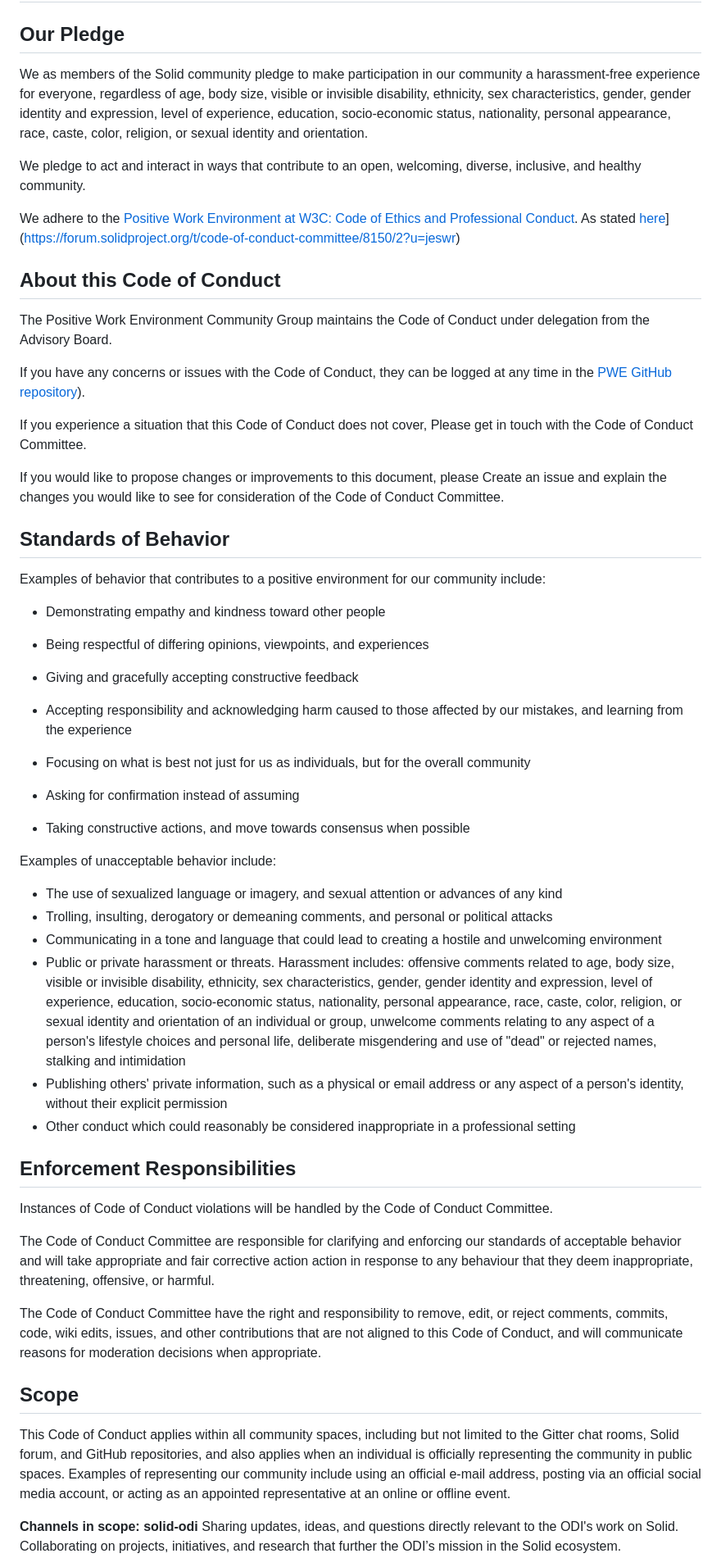
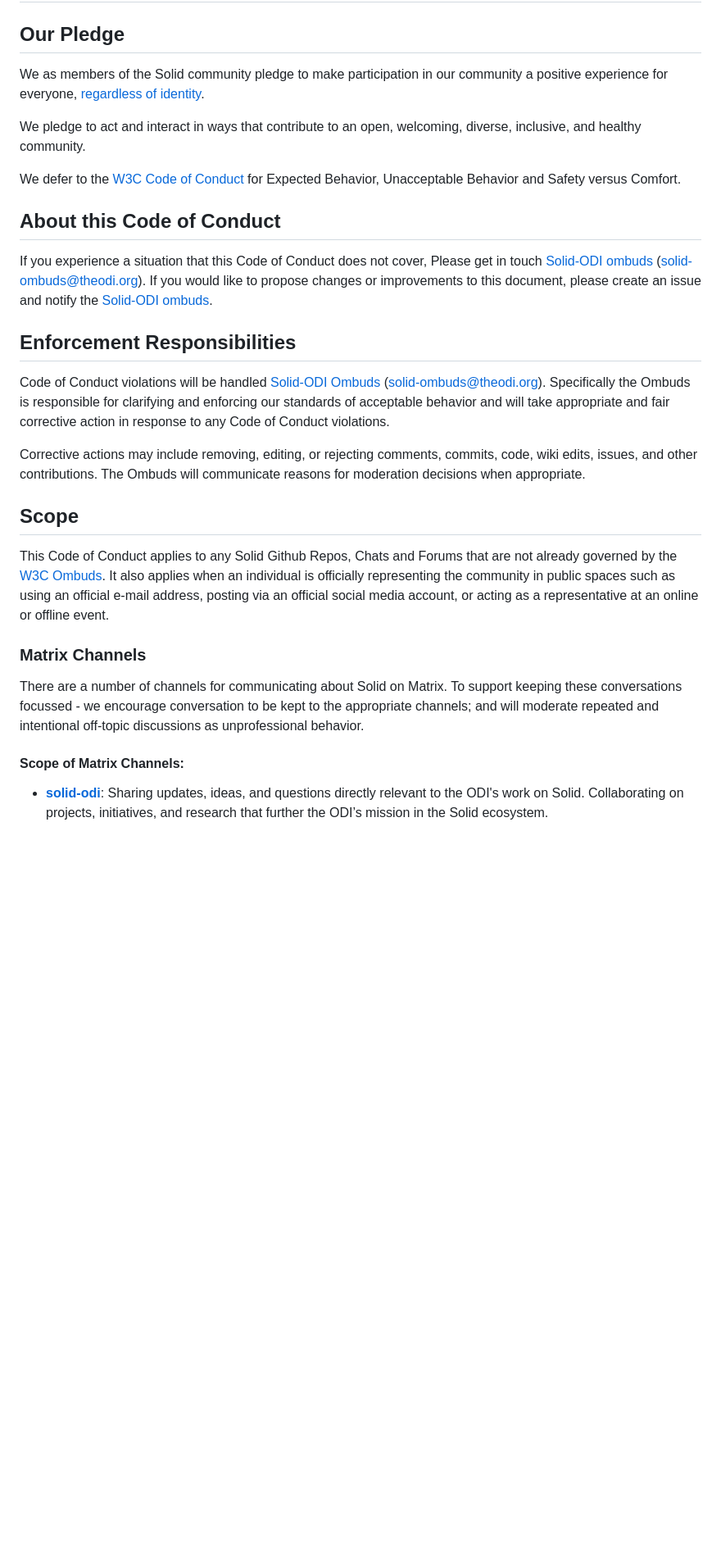
Before and after one commit to solid/process, a Markdown page: code-of-conduct.md, the part around one of its changes. Shown at 82% size. Rendered like a GitHub page; blank space fills up the shorter version.

```diff
--- a/code-of-conduct.md
+++ b/code-of-conduct.md
@@ -3,93 +3,33 @@
 ## Our Pledge
 
 We as members of the Solid community pledge to make participation in our
-community a harassment-free experience for everyone, regardless of age, body
-size, visible or invisible disability, ethnicity, sex characteristics, gender,
-gender identity and expression, level of experience, education, socio-economic
-status, nationality, personal appearance, race, caste, color, religion, or
-sexual identity and orientation.
+community a positive experience for everyone, [regardless of identity](https://www.w3.org/policies/code-of-conduct/#dfn-diversity).
 
 We pledge to act and interact in ways that contribute to an open, welcoming,
 diverse, inclusive, and healthy community.
 
-We adhere to the [Positive Work Environment
-at W3C: Code of Ethics and Professional
-Conduct](https://www.w3.org/Consortium/cepc/). As stated [here]([)](https://forum.solidproject.org/t/code-of-conduct-committee/8150/2?u=jeswr)
+We defer to the [W3C Code of Conduct](https://www.w3.org/policies/code-of-conduct/#code-of-conduct) for Expected Behavior, Unacceptable Behavior and Safety versus Comfort.
 
 ## About this Code of Conduct
 
-The Positive Work Environment Community Group maintains the Code of Conduct under delegation from the Advisory Board.
-
-If you have any concerns or issues with the Code of Conduct, they can be logged at any time in the [PWE GitHub repository](https://github.com/w3c/PWETF/)).
-
 If you experience a situation that this Code of Conduct does not cover,
-Please get in touch with the Code of Conduct Committee.
-
-If you would like to propose changes or improvements to this document, please
-Create an issue and explain the changes you would like to see for consideration
-of the Code of Conduct Committee.
-
-## Standards of Behavior
-
-Examples of behavior that contributes to a positive environment for our
-community include:
-
-* Demonstrating empathy and kindness toward other people
-* Being respectful of differing opinions, viewpoints, and experiences
-* Giving and gracefully accepting constructive feedback
-* Accepting responsibility and acknowledging harm caused to those affected by
-  our mistakes, and learning from the experience
-* Focusing on what is best not just for us as individuals, but for the overall
-  community
-
-* Asking for confirmation instead of assuming
-* Taking constructive actions, and move towards consensus when possible
-
-Examples of unacceptable behavior include:
-
-* The use of sexualized language or imagery, and sexual attention or advances of
-  any kind
-* Trolling, insulting, derogatory or demeaning comments, and personal or
-  political attacks
-* Communicating in a tone and language that could lead to creating a hostile and
-  unwelcoming environment
-* Public or private harassment or threats. Harassment includes: offensive
-  comments related to age, body size, visible or invisible disability,
-  ethnicity, sex characteristics, gender, gender identity and expression, level
-  of experience, education, socio-economic status, nationality, personal
-  appearance, race, caste, color, religion, or sexual identity and orientation
-  of an individual or group, unwelcome comments relating to any aspect of a
-  person's lifestyle choices and personal life, deliberate misgendering and use
-  of "dead" or rejected names, stalking and intimidation
-* Publishing others' private information, such as a physical or email address or
-  any aspect of a person's identity, without their explicit permission
-* Other conduct which could reasonably be considered inappropriate in a
-  professional setting
+Please get in touch [Solid-ODI ombuds](mailto:solid-ombuds@theodi.org) (solid-ombuds@theodi.org). If you would like to propose changes or improvements to this document, please create an issue and notify the [Solid-ODI ombuds](mailto:solid-ombuds@theodi.org).
 
 ## Enforcement Responsibilities
 
-Instances of Code of Conduct violations will be handled by the Code of Conduct
-Committee.
+Code of Conduct violations will be handled [Solid-ODI Ombuds](mailto:solid-ombuds@theodi.org) (solid-ombuds@theodi.org). Specifically the Ombuds is responsible for clarifying and enforcing our standards of acceptable behavior and will take appropriate and fair corrective action in response to any Code of Conduct violations.
 
-The Code of Conduct Committee are responsible for clarifying and enforcing our
-standards of acceptable behavior and will take appropriate and fair corrective action
-action in response to any behaviour that they deem inappropriate, threatening,
-offensive, or harmful.
-
-The Code of Conduct Committee have the right and responsibility to remove, edit,
-or reject comments, commits, code, wiki edits, issues, and other contributions
-that are not aligned to this Code of Conduct, and will communicate reasons for
-moderation decisions when appropriate.
+Corrective actions may include removing, editing,
+or rejecting comments, commits, code, wiki edits, issues, and other contributions. The Ombuds will communicate reasons for moderation decisions when appropriate.
 
 ## Scope
 
-This Code of Conduct applies within all community spaces, including but not
-limited to the Gitter chat rooms, Solid forum, and GitHub repositories, and also
-applies when an individual is officially representing the community in public
-spaces. Examples of representing our community include using an official e-mail
-address, posting via an official social media account, or acting as an appointed
-representative at an online or offline event.
+This Code of Conduct applies to any Solid Github Repos, Chats and Forums that are not already governed by the [W3C Ombuds](https://www.w3.org/about/positive-work-environment/#ombuds). It also applies when an individual is officially representing the community in public spaces such as using an official e-mail address, posting via an official social media account, or acting as a representative at an online or offline event.
 
-**Channels in scope:**
-**solid-odi**
+### Matrix Channels
+
+There are a number of channels for communicating about Solid on Matrix. To support keeping these conversations focussed - we encourage conversation to be kept to the appropriate channels; and will moderate repeated and intentional off-topic discussions as unprofessional behavior.
+
+#### Scope of Matrix Channels:
+ - [**solid-odi**](https://matrix.to/#/#solid-odi:matrix.org):
 Sharing updates, ideas, and questions directly relevant to the ODI's work on Solid. Collaborating on projects, initiatives, and research that further the ODI’s mission in the Solid ecosystem.
```
Also changed, not shown: other parts of code-of-conduct.md (+27 -71 lines).
